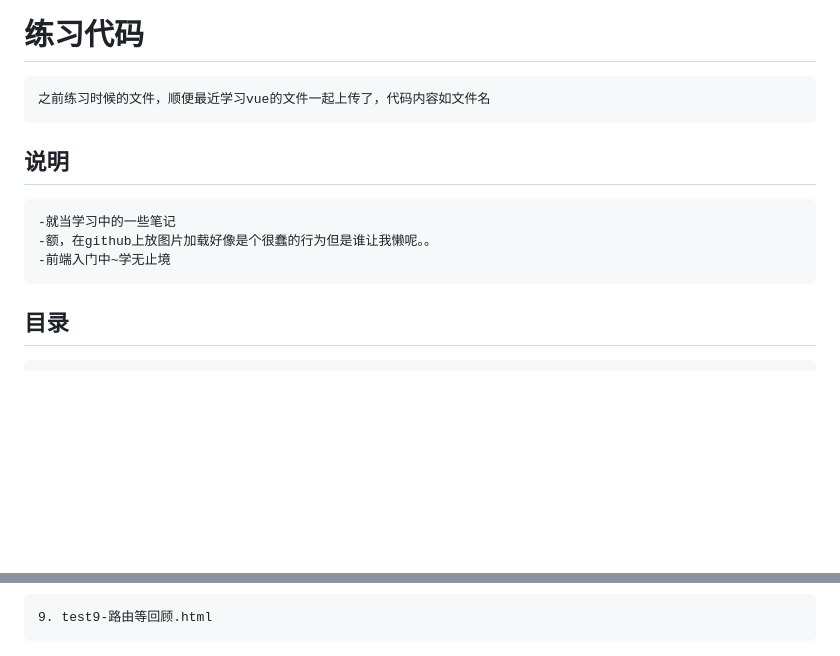
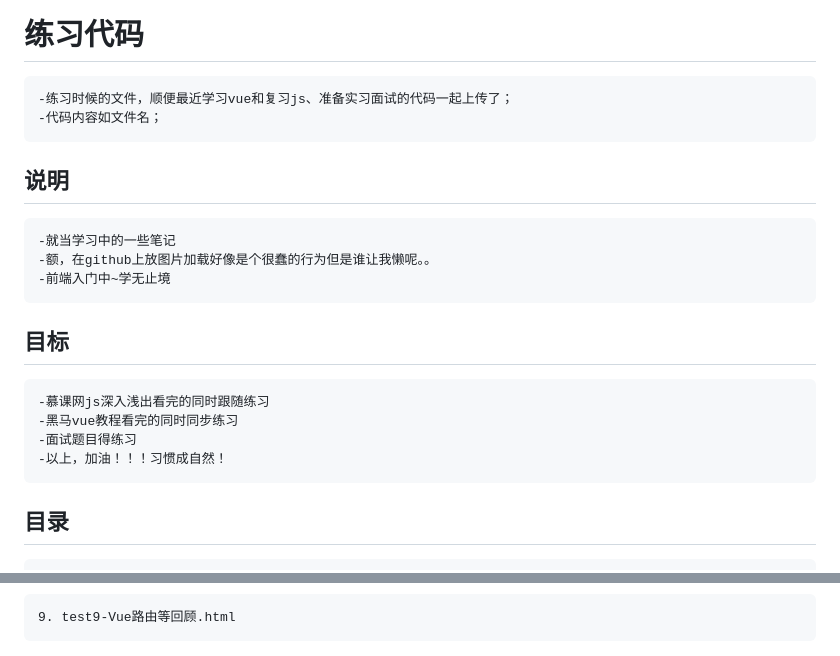
Before and after one commit to Riguangzhixia/blog-codes, a Markdown page: README.md, 2 parts joined by grey strips. Rendered like a GitHub page; blank space fills up the shorter version.

```diff
--- a/README.md
+++ b/README.md
@@ -1,12 +1,20 @@
 # 练习代码
 
-    之前练习时候的文件，顺便最近学习vue的文件一起上传了，代码内容如文件名
+    -练习时候的文件，顺便最近学习vue和复习js、准备实习面试的代码一起上传了；
+    -代码内容如文件名；
 
 ## 说明
 
     -就当学习中的一些笔记
     -额，在github上放图片加载好像是个很蠢的行为但是谁让我懒呢。。
     -前端入门中~学无止境
+
+## 目标
+
+    -慕课网js深入浅出看完的同时跟随练习
+    -黑马vue教程看完的同时同步练习
+    -面试题目得练习
+    -以上，加油！！！习惯成自然！
 
 ## 目录
 
@@ -37,5 +45,5 @@
     8. test8-筛选过滤数据的实现.html
 ![demo演示](preImg/8.png "图片")
 
-    9. test9-路由等回顾.html
+    9. test9-Vue路由等回顾.html
 ![demo演示](preImg/9.png "图片")
```
Also changed, not shown: other parts of README.md (+5 -0 lines), preImg/10.1.png (added), 3 other files.
